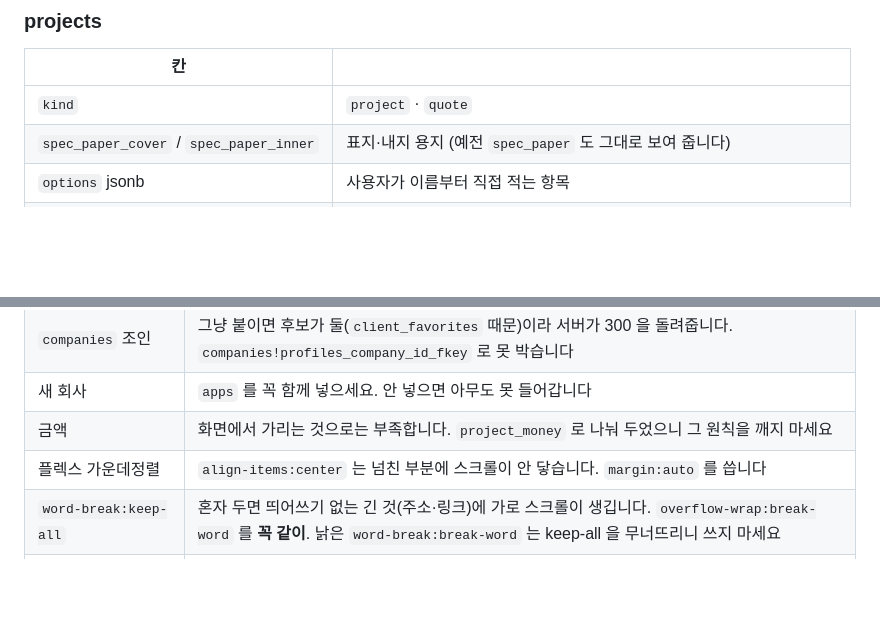
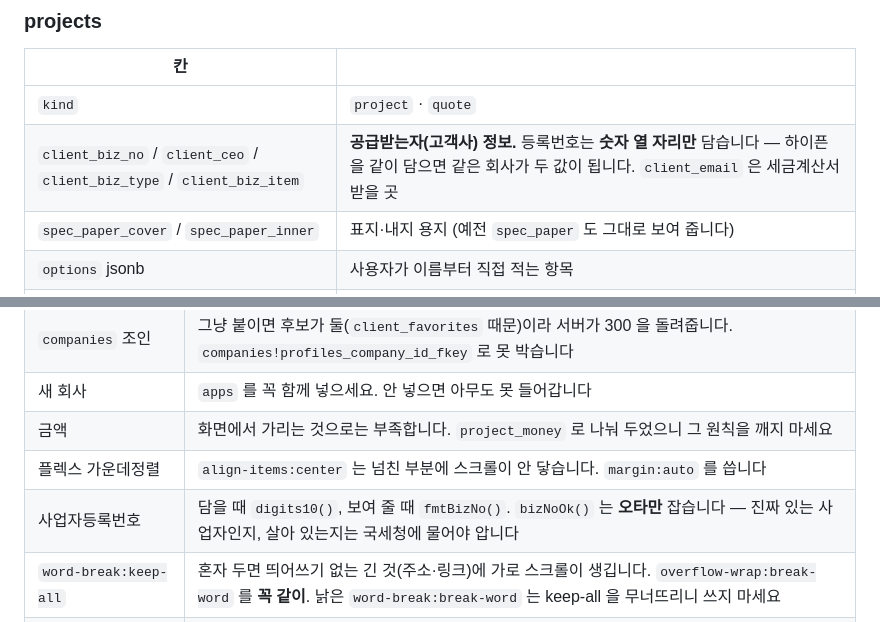
Before and after one commit to MotoDNA/Rebind, a Markdown page: REBIND.md, 2 parts joined by grey strips. Drawn GitHub-style; blank space fills up the shorter version.

```diff
--- a/REBIND.md
+++ b/REBIND.md
@@ -95,6 +95,7 @@ manifest.webmanifest  안드로이드 홈 화면 설치용 (make-logo.py 가 만
 | 칸 | |
 |---|---|
 | `kind` | `project` · `quote` |
+| `client_biz_no` / `client_ceo` / `client_biz_type` / `client_biz_item` | **공급받는자(고객사) 정보.** 등록번호는 **숫자 열 자리만** 담습니다 — 하이픈을 같이 담으면 같은 회사가 두 값이 됩니다. `client_email` 은 세금계산서 받을 곳 |
 | `spec_paper_cover` / `spec_paper_inner` | 표지·내지 용지 (예전 `spec_paper` 도 그대로 보여 줍니다) |
 | `options` jsonb | 사용자가 이름부터 직접 적는 항목 |
 | `arrivals` jsonb | 자재 입고 `[{n,s,on}]`. `on` 이 비면 아직 안 들어온 것 |
@@ -357,6 +358,7 @@ Vercel 을 다시 배포할 필요가 없습니다.
 | 새 회사 | `apps` 를 꼭 함께 넣으세요. 안 넣으면 아무도 못 들어갑니다 |
 | 금액 | 화면에서 가리는 것으로는 부족합니다. `project_money` 로 나눠 두었으니 그 원칙을 깨지 마세요 |
 | 플렉스 가운데정렬 | `align-items:center` 는 넘친 부분에 스크롤이 안 닿습니다. `margin:auto` 를 씁니다 |
+| 사업자등록번호 | 담을 때 `digits10()`, 보여 줄 때 `fmtBizNo()`. `bizNoOk()` 는 **오타만** 잡습니다 — 진짜 있는 사업자인지, 살아 있는지는 국세청에 물어야 압니다 |
 | `word-break:keep-all` | 혼자 두면 띄어쓰기 없는 긴 것(주소·링크)에 가로 스크롤이 생깁니다. `overflow-wrap:break-word` 를 **꼭 같이**. 낡은 `word-break:break-word` 는 keep-all 을 무너뜨리니 쓰지 마세요 |
 | 입고 줄(`.setrow.arow`) | 칸이 넷이라 390px 폰에서 이름 자리가 51px 밖에 안 남았습니다. 크롬 날짜 칸은 `2026. 08. 18.` 을 통째로 그려 **132px 밑으로 못 줄입니다** — 대신 자리가 모자라면 날짜와 ✕ 가 아랫줄로 내려가게 두었습니다 |
 
```
Also changed, not shown: 진행상황.md (+49 -1 lines).
